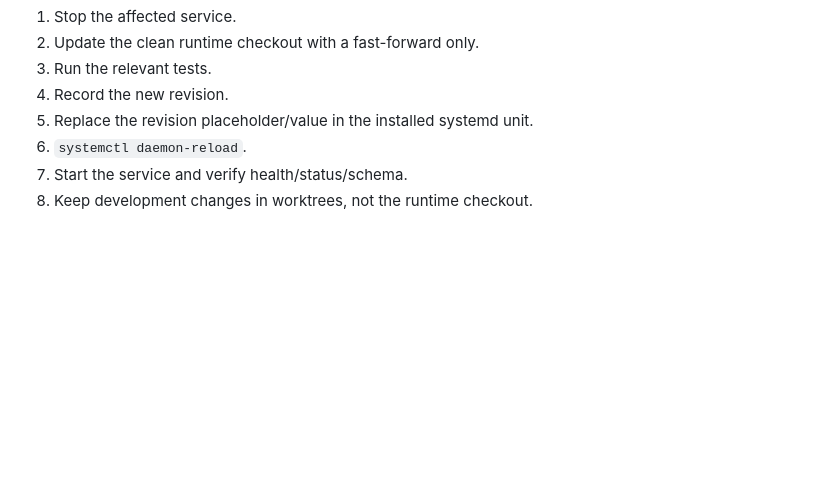
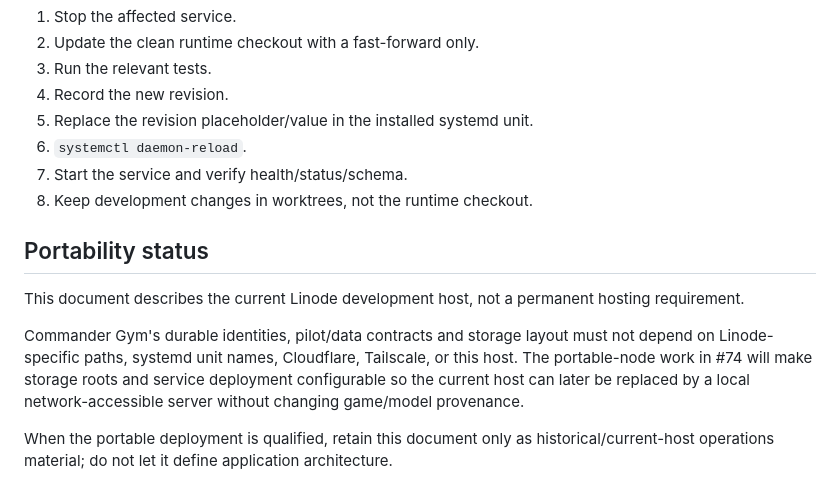
Before and after one commit to Blue42hand/commander-gym, a Markdown page: docs/linode-development-host.md, the part around the change. GitHub-like rendering; blank space fills up the shorter version.

Commit message:
Mark Linode as replaceable deployment infrastructure

```diff
--- a/docs/linode-development-host.md
+++ b/docs/linode-development-host.md
@@ -254,3 +254,12 @@ The dedicated `argentum-relay-control` branch and the old `ARGENTUM_GATEWAY_URL`
 6. `systemctl daemon-reload`.
 7. Start the service and verify health/status/schema.
 8. Keep development changes in worktrees, not the runtime checkout.
+
+
+## Portability status
+
+This document describes the current Linode development host, not a permanent hosting requirement.
+
+Commander Gym's durable identities, pilot/data contracts and storage layout must not depend on Linode-specific paths, systemd unit names, Cloudflare, Tailscale, or this host. The portable-node work in #74 will make storage roots and service deployment configurable so the current host can later be replaced by a local network-accessible server without changing game/model provenance.
+
+When the portable deployment is qualified, retain this document only as historical/current-host operations material; do not let it define application architecture.
```
